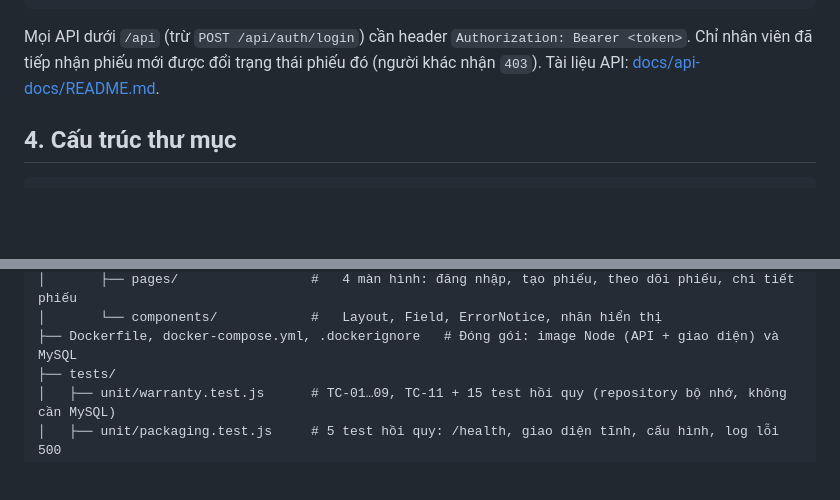
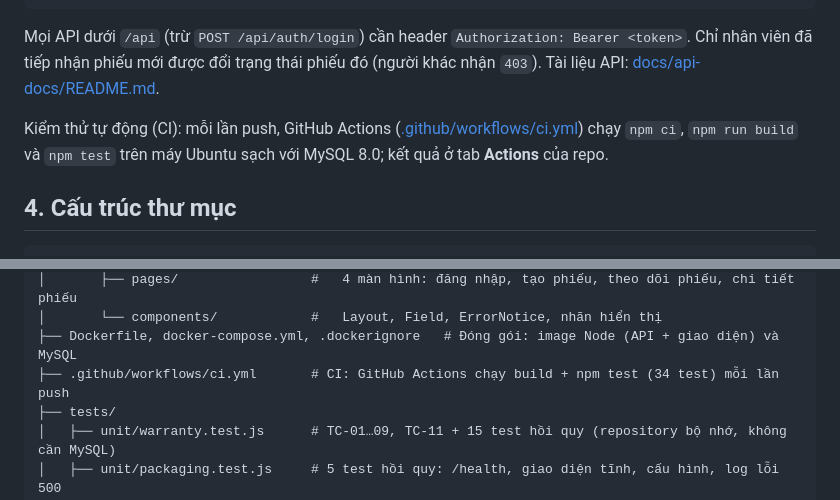
Before and after one commit to Huy1725/cdtn1-nguyenquochuy-l2, a Markdown page: README.md, 2 parts joined by grey strips. Rendered like a GitHub page; blank space fills up the shorter version.

Commit message:
docs: add CI evidence (ci-green), CI section in test report and README

````diff
--- a/README.md
+++ b/README.md
@@ -61,6 +61,8 @@ npm run dev                          # 10. (thay cho bước 9, khi sửa giao d
 
 Mọi API dưới `/api` (trừ `POST /api/auth/login`) cần header `Authorization: Bearer <token>`. Chỉ nhân viên đã tiếp nhận phiếu mới được đổi trạng thái phiếu đó (người khác nhận `403`). Tài liệu API: [docs/api-docs/README.md](docs/api-docs/README.md).
 
+Kiểm thử tự động (CI): mỗi lần push, GitHub Actions ([.github/workflows/ci.yml](.github/workflows/ci.yml)) chạy `npm ci`, `npm run build` và `npm test` trên máy Ubuntu sạch với MySQL 8.0; kết quả ở tab **Actions** của repo.
+
 ## 4. Cấu trúc thư mục
 
 ```text
@@ -112,6 +114,7 @@ cdtn1-nguyenquochuy-l2/
 │       ├── pages/                 #   4 màn hình: đăng nhập, tạo phiếu, theo dõi phiếu, chi tiết phiếu
 │       └── components/            #   Layout, Field, ErrorNotice, nhãn hiển thị
 ├── Dockerfile, docker-compose.yml, .dockerignore   # Đóng gói: image Node (API + giao diện) và MySQL
+├── .github/workflows/ci.yml       # CI: GitHub Actions chạy build + npm test (34 test) mỗi lần push
 ├── tests/
 │   ├── unit/warranty.test.js      # TC-01…09, TC-11 + 15 test hồi quy (repository bộ nhớ, không cần MySQL)
 │   ├── unit/packaging.test.js     # 5 test hồi quy: /health, giao diện tĩnh, cấu hình, log lỗi 500
````
Also changed, not shown: docs/ai-disclosure.md (+1 -0 lines), docs/test-report.md (+10 -0 lines), docs/screenshots/ci-green.png (added).
